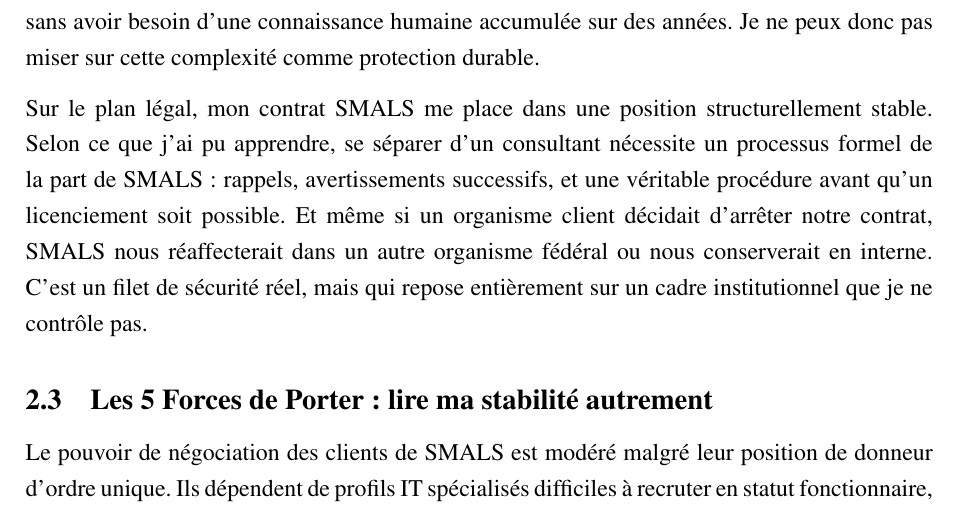
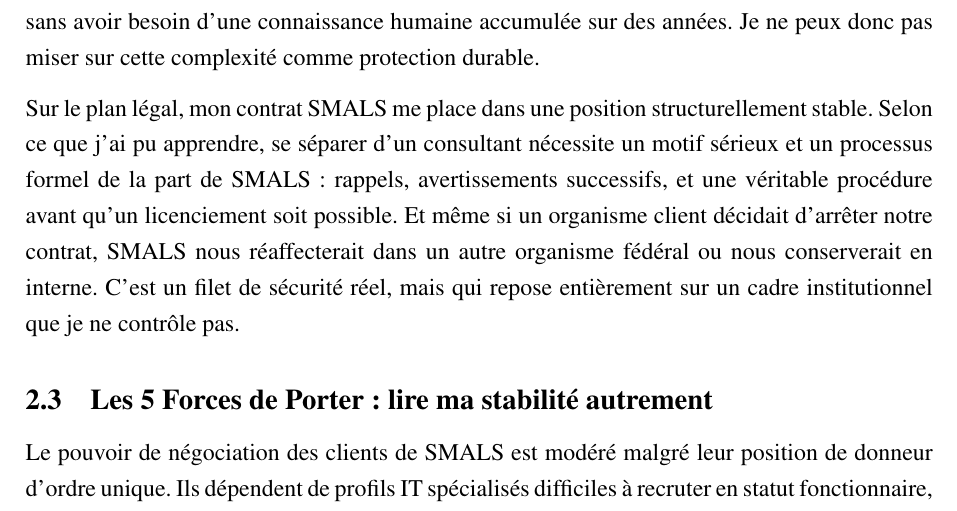
Before and after one commit to JeremSSJ/TRAVAIL-REFLEXIF-LATEX, a LaTeX document (main.tex): part of page 4 of 8, cut so that both start at the same text. Compiled offline with pdfLaTeX.

Commit message:
wip
Co-authored-by: Copilot <copilot@github.com>

```diff
--- a/main.tex
+++ b/main.tex
@@ -133,7 +133,7 @@
 Sur le plan légal, mon contrat SMALS me place dans une
 position structurellement stable. Selon ce que j'ai pu
 apprendre, se séparer d'un consultant nécessite
-un processus formel de la part de SMALS : rappels,
+un motif sérieux et un processus formel de la part de SMALS : rappels,
 avertissements successifs, et une véritable procédure avant
 qu'un licenciement soit possible. Et même si un organisme
 client décidait d'arrêter notre contrat, SMALS nous
```
